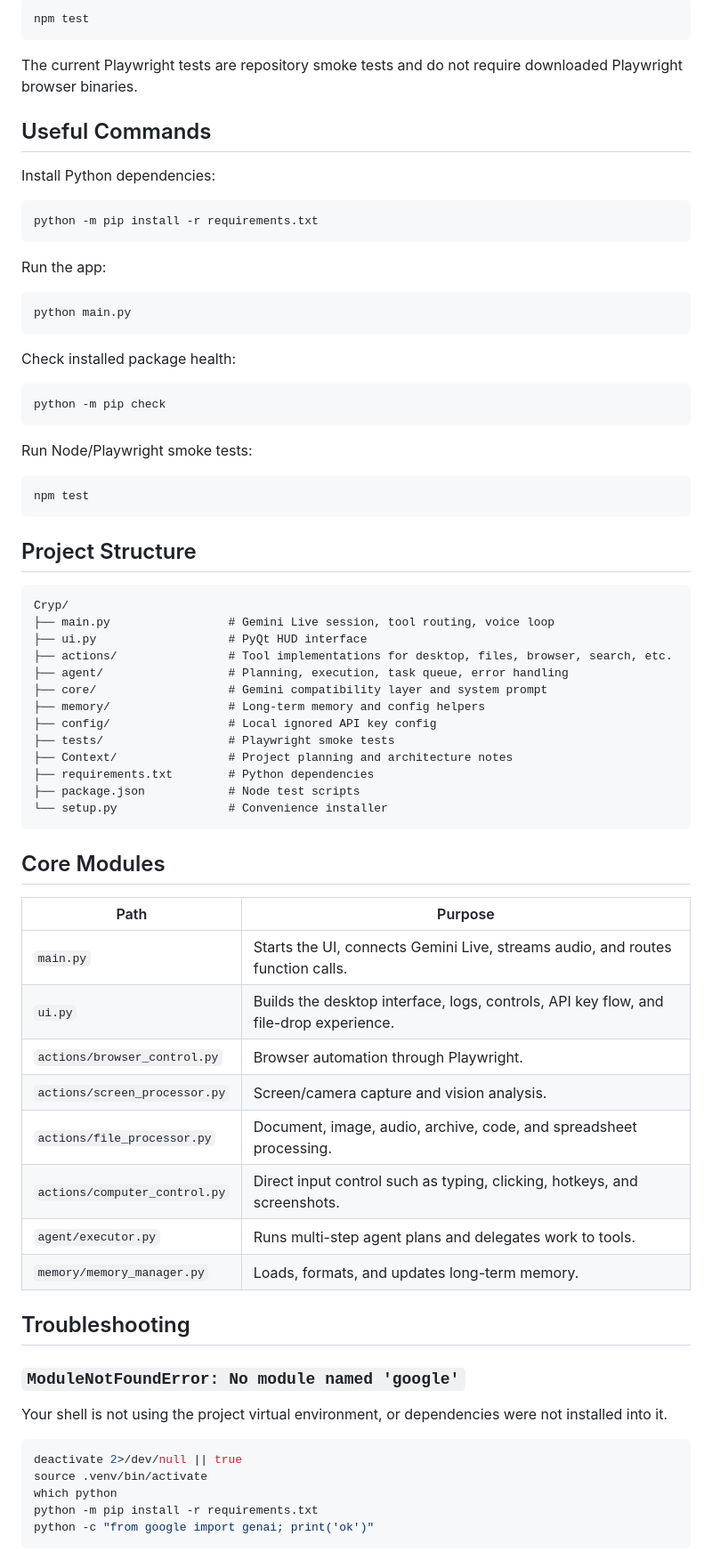
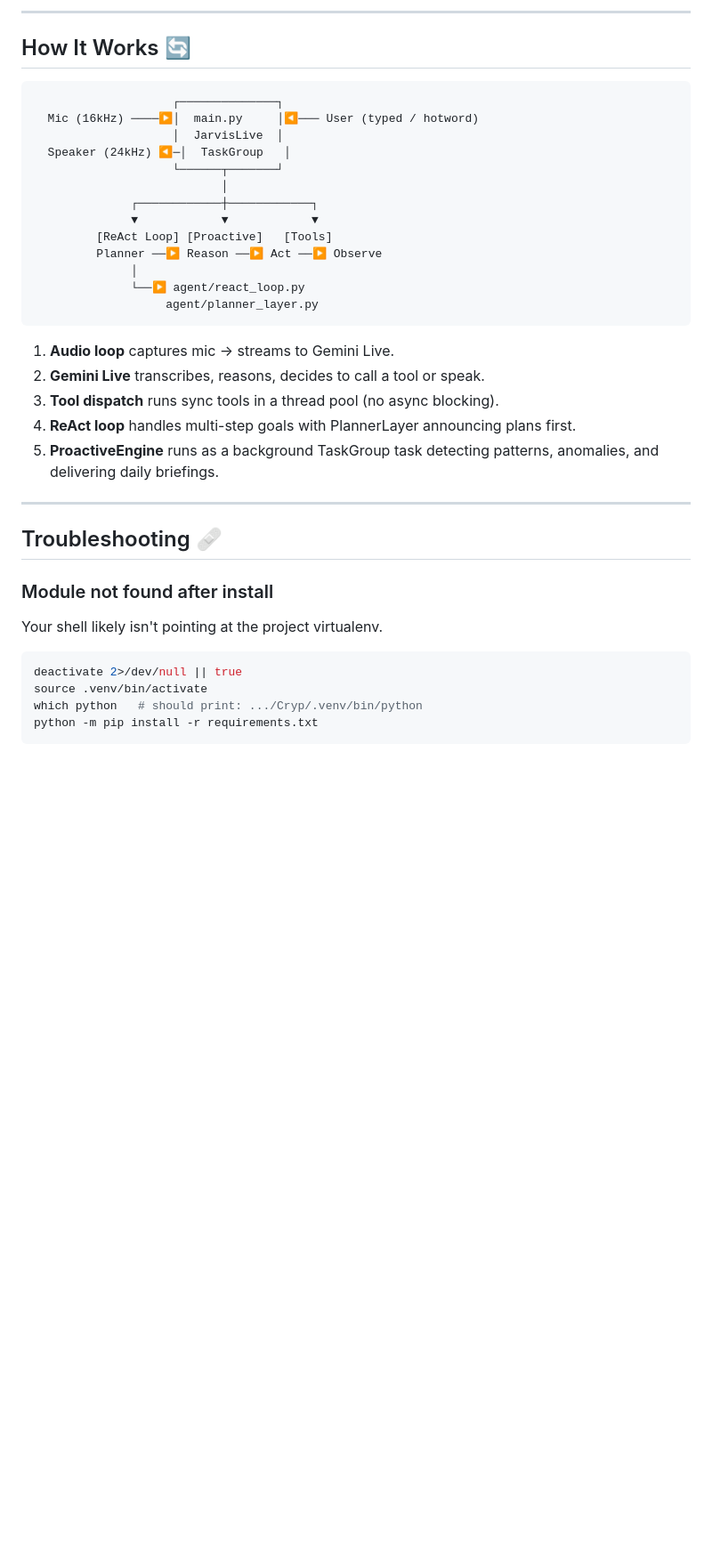
Before and after one commit to m-awaisqasim/Cryp, a Markdown page: readme.md, the part around one of its changes. Shown at 89% size. Rendered like a GitHub page; blank space fills up the shorter version.

Commit message:
docs: update readme.md with enhanced project overview and features

````diff
--- a/readme.md
+++ b/readme.md
@@ -93,78 +200,41 @@ Project smoke tests:
 
-```bash
-npm test
+---
+
+## How It Works 🔄
+
+```
+                    ┌──────────────┐
+  Mic (16kHz) ────▶│  main.py     │◀─── User (typed / hotword)
+                    │  JarvisLive  │
+  Speaker (24kHz) ◀─│  TaskGroup   │
+                    └──────┬───────┘
+                           │
+              ┌────────────┼────────────┐
+              ▼            ▼            ▼
+         [ReAct Loop] [Proactive]   [Tools]
+         Planner ──▶ Reason ──▶ Act ──▶ Observe
+              │
+              └──▶ agent/react_loop.py
+                   agent/planner_layer.py
 ```
 
-The current Playwright tests are repository smoke tests and do not require downloaded Playwright browser binaries.
+1. **Audio loop** captures mic → streams to Gemini Live.
+2. **Gemini Live** transcribes, reasons, decides to call a tool or speak.
+3. **Tool dispatch** runs sync tools in a thread pool (no async blocking).
+4. **ReAct loop** handles multi-step goals with PlannerLayer announcing plans first.
+5. **ProactiveEngine** runs as a background TaskGroup task detecting patterns, anomalies, and delivering daily briefings.
 
-## Useful Commands
+---
 
-Install Python dependencies:
+## Troubleshooting 🩹
 
-```bash
-python -m pip install -r requirements.txt
-```
-
-Run the app:
-
-```bash
-python main.py
-```
-
-Check installed package health:
-
-```bash
-python -m pip check
-```
-
-Run Node/Playwright smoke tests:
-
-```bash
-npm test
-```
-
-## Project Structure
-
-```text
-Cryp/
-├── main.py                 # Gemini Live session, tool routing, voice loop
-├── ui.py                   # PyQt HUD interface
-├── actions/                # Tool implementations for desktop, files, browser, search, etc.
-├── agent/                  # Planning, execution, task queue, error handling
-├── core/                   # Gemini compatibility layer and system prompt
-├── memory/                 # Long-term memory and config helpers
-├── config/                 # Local ignored API key config
-├── tests/                  # Playwright smoke tests
-├── Context/                # Project planning and architecture notes
-├── requirements.txt        # Python dependencies
-├── package.json            # Node test scripts
-└── setup.py                # Convenience installer
-```
-
-## Core Modules
-
-| Path | Purpose |
-|---|---|
-| `main.py` | Starts the UI, connects Gemini Live, streams audio, and routes function calls. |
-| `ui.py` | Builds the desktop interface, logs, controls, API key flow, and file-drop experience. |
-| `actions/browser_control.py` | Browser automation through Playwright. |
-| `actions/screen_processor.py` | Screen/camera capture and vision analysis. |
-| `actions/file_processor.py` | Document, image, audio, archive, code, and spreadsheet processing. |
-| `actions/computer_control.py` | Direct input control such as typing, clicking, hotkeys, and screenshots. |
-| `agent/executor.py` | Runs multi-step agent plans and delegates work to tools. |
-| `memory/memory_manager.py` | Loads, formats, and updates long-term memory. |
-
-## Troubleshooting
-
-### `ModuleNotFoundError: No module named 'google'`
-
-Your shell is not using the project virtual environment, or dependencies were not installed into it.
+### Module not found after install
+Your shell likely isn't pointing at the project virtualenv.
 
 ```bash
 deactivate 2>/dev/null || true
 source .venv/bin/activate
-which python
+which python   # should print: .../Cryp/.venv/bin/python
 python -m pip install -r requirements.txt
-python -c "from google import genai; print('ok')"
 ```
 
````
Also changed, not shown: other parts of readme.md (+195 -126 lines).
